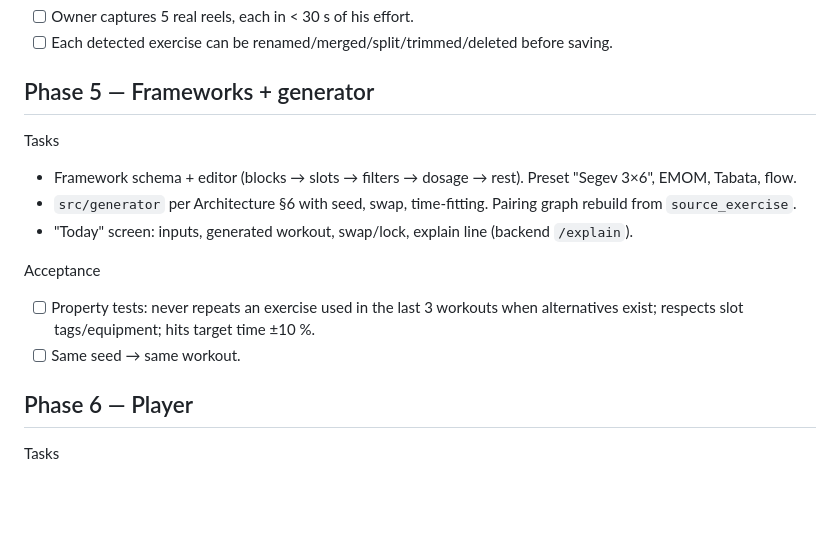
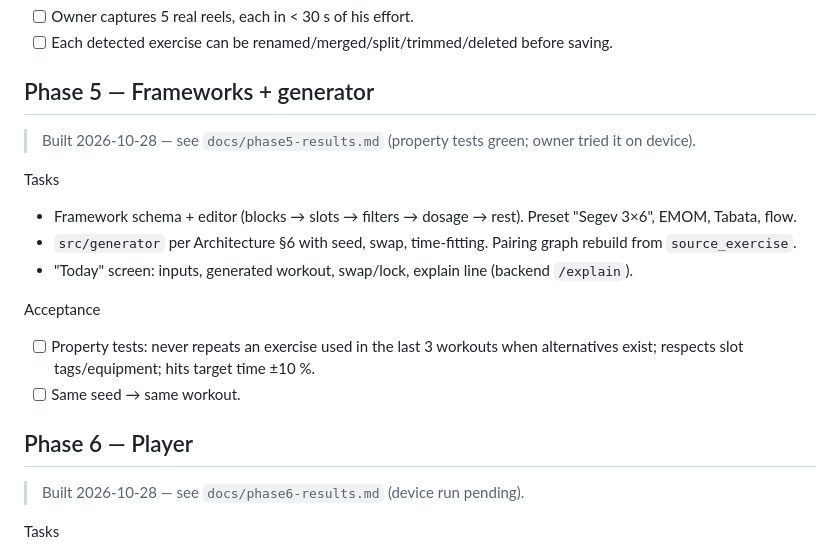
Before and after one commit to segevitsky/movelab, a Markdown page: docs/03-implementation-plan.md, the part around the change. Rendered like a GitHub page; blank space fills up the shorter version.

```diff
--- a/docs/03-implementation-plan.md
+++ b/docs/03-implementation-plan.md
@@ -104,6 +104,8 @@ Acceptance
 
 ## Phase 5 — Frameworks + generator
 
+> Built 2026-10-28 — see `docs/phase5-results.md` (property tests green; owner tried it on device).
+
 Tasks
 - Framework schema + editor (blocks → slots → filters → dosage → rest). Preset "Segev 3×6", EMOM, Tabata, flow.
 - `src/generator` per Architecture §6 with seed, swap, time-fitting. Pairing graph rebuild from `source_exercise`.
@@ -115,6 +117,8 @@ Acceptance
 - [ ] Same seed → same workout.
 
 ## Phase 6 — Player
+
+> Built 2026-10-28 — see `docs/phase6-results.md` (device run pending).
 
 Tasks
 - Timeline builder (work/rest/transition steps) + state machine (play/pause/skip/back/+15 s).
```
Also changed, not shown: docs/00-status-brief.md (+6 -2 lines), docs/phase6-results.md (added, +27 -0 lines).
